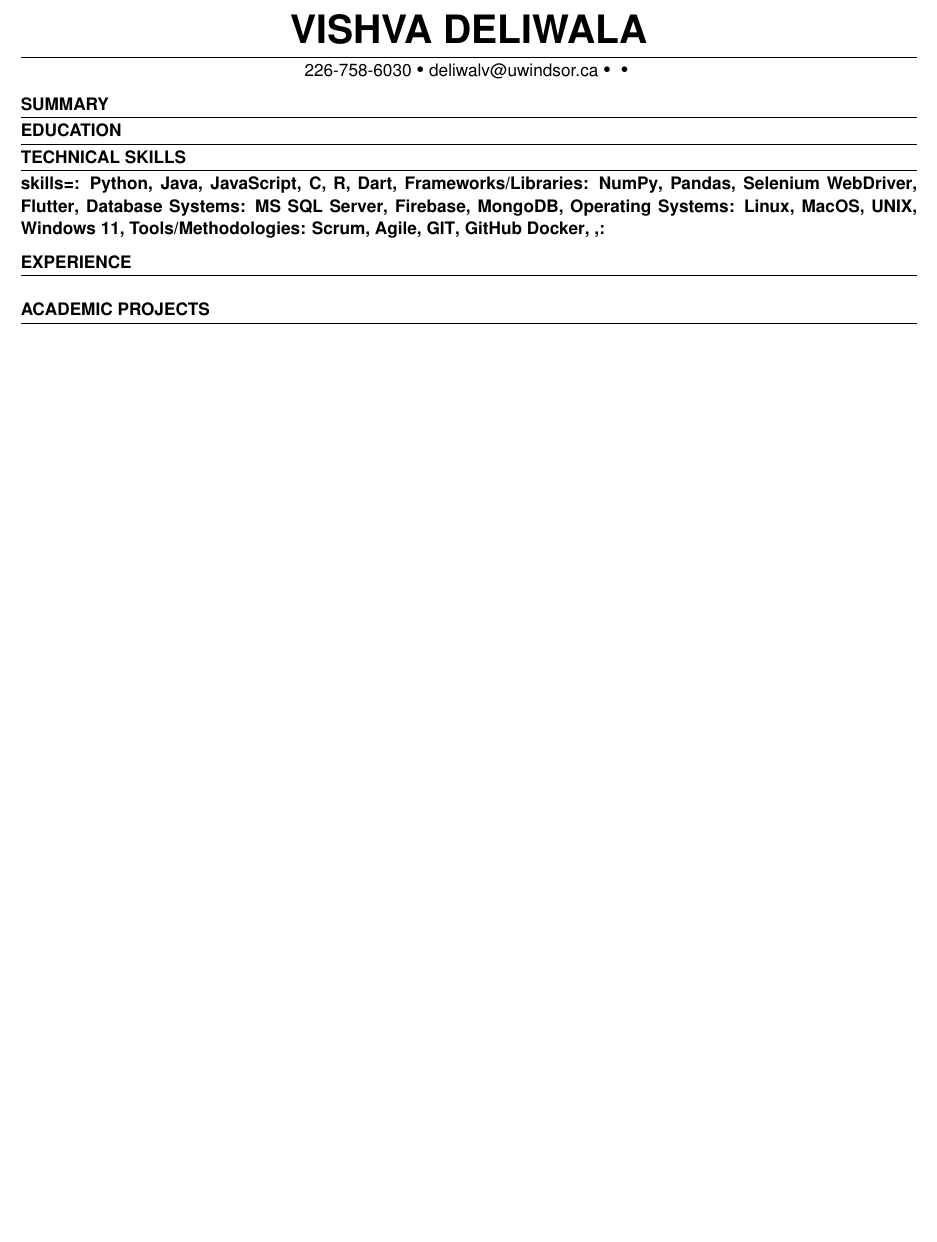
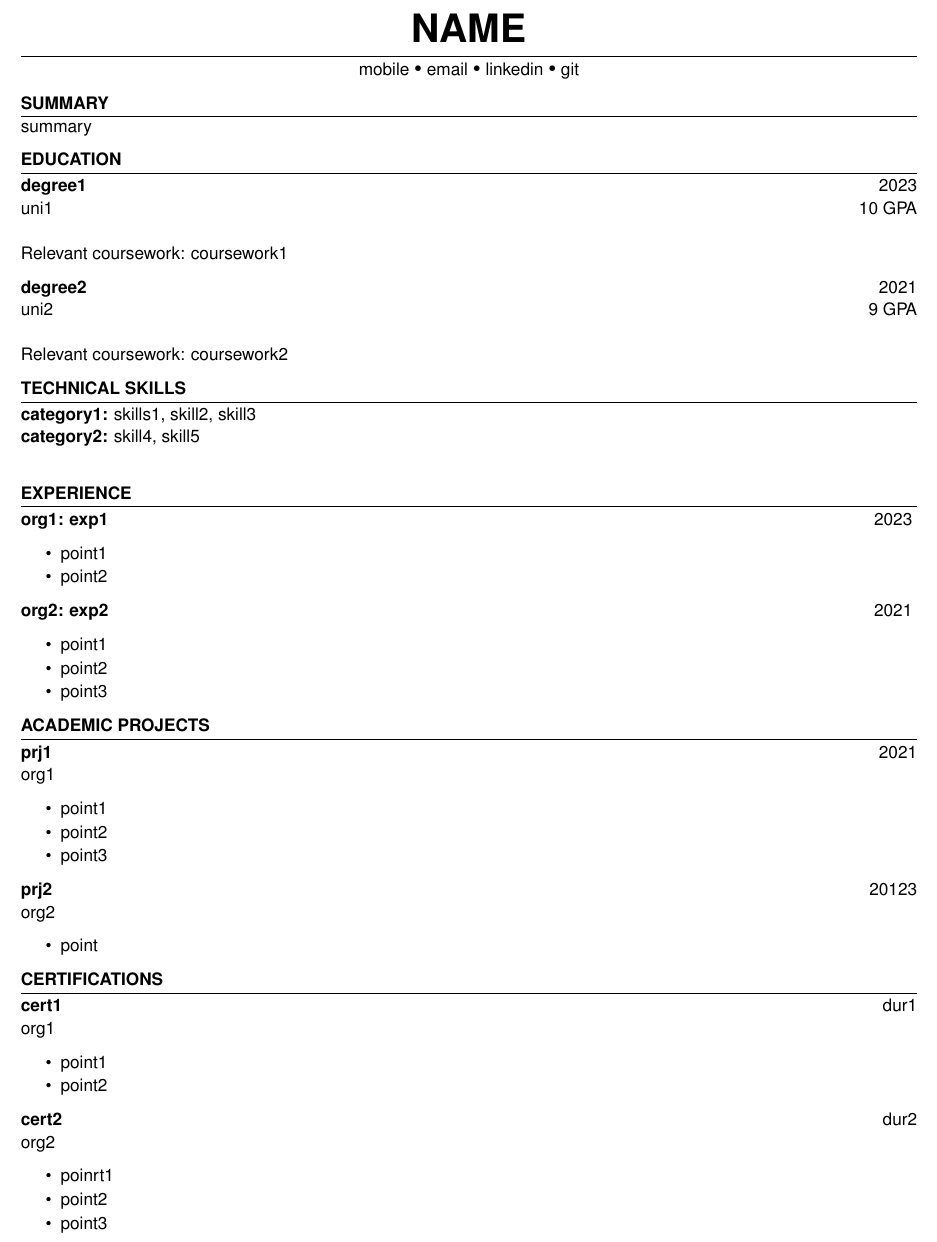
Before and after one commit to jaygabha/ResuMeister, a LaTeX CV (ParsingApp/new_test/formatted_resume.tex, which reads resume.cls): part of the page, cut at the place of the change, the shorter picture padded with empty space. Compiled offline with pdfLaTeX.

Commit message:
Final Changes

```diff
--- a/ParsingApp/new_test/formatted_resume.tex
+++ b/ParsingApp/new_test/formatted_resume.tex
@@ -4,28 +4,68 @@
         \begin{document}
 
         \introduction[
-            fullname=Vishva Deliwala,
-            email=deliwalv@uwindsor.ca,
-            phone=226-758-6030,
-            linkedin=,
-            github=
+            fullname=name,
+            email=email,
+            phone=mobile,
+            linkedin=linkedin,
+            github=git
         ]
 
-        \summary
+        \summary{summary}
 
         \education{
+
+            \educationItem[
+                university=uni1,
+                graduation=2023,
+                grade=10,
+                program=degree1,
+                coursework=coursework1
+            ]
+
+            \educationItem[
+                university=uni2,
+                graduation=2021,
+                grade=9,
+                program=degree2,
+                coursework=coursework2
+            ]
 
         }
 
         \skills{
             \skillItem[
-            category=
-            skills=: Python{{,}}  Java{{,}}  JavaScript{{,}}  C{{,}}  R{{,}}  Dart{{,}} Frameworks/Libraries: NumPy{{,}}  Pandas{{,}}  Selenium WebDriver{{,}}  Flutter{{,}} Database Systems: MS SQL Server{{,}}  Firebase{{,}}  MongoDB{{,}} Operating Systems: Linux{{,}}  MacOS{{,}}  UNIX{{,}}  Windows 11{{,}} Tools/Methodologies: Scrum{{,}}  Agile{{,}}  GIT{{,}}  GitHub Docker{{,}} {{,}}
-        ]
+            category=category1,
+            skills=skills1{,} skill2{,} skill3
+        ] \\
+        \skillItem[
+            category=category2,
+            skills=skill4{,} skill5
+        ] \\
 
         }
 
         \begin{workSection}{Experience}
+
+            \experienceItem[
+                company=org1,
+                position=exp1,
+                duration=2023
+            ]
+
+            \begin{itemize}
+                \itemsep -6pt {}\item point1\item point2
+            \end{itemize}
+
+            \experienceItem[
+                company=org2,
+                position=exp2,
+                duration=2021
+            ]
+
+            \begin{itemize}
+                \itemsep -6pt {}\item point1\item point2\item point3
+            \end{itemize}
 
 
 
@@ -33,9 +73,51 @@
 
         \begin{workSection}{Academic projects}
 
+                \customItem[
+                    title=prj1,
+                    organization=org1,
+                    duration=2021
+                ]
+
+                \begin{itemize}
+                    \itemsep -6pt {}\item point1\item point2\item point3
+                \end{itemize}
+
+                \customItem[
+                    title=prj2,
+                    organization=org2,
+                    duration=20123
+                ]
+
+                \begin{itemize}
+                    \itemsep -6pt {}\item point
+                \end{itemize}
+
+
+        \end{workSection}
+        \begin{workSection}  {Certifications}
+
+                    \customItem[
+                        title=cert1,
+                        organization=org1,
+                        duration=dur1
+                    ]
+
+                    \begin{itemize}
+                        \itemsep -6pt {}\item point1\item point2
+                    \end{itemize}
+
+                    \customItem[
+                        title=cert2,
+                        organization=org2,
+                        duration=dur2
+                    ]
+
+                    \begin{itemize}
+                        \itemsep -6pt {}\item poinrt1\item point2\item point3
+                    \end{itemize}
+
 
         \end{workSection}
 
-
-
         \end{document}
--- a/resume.cls
+++ b/resume.cls
@@ -85,8 +85,8 @@
 }
 
 \newkeycommand{\educationItem}[university,college,program,graduation,grade,coursework]{
-    {\bf \commandkey{program}} \hfill {Graduating \commandkey{graduation}} \\
-    {\commandkey{university}} \hfill \ifcommandkey{grade}{\commandkey{grade}}{} \\
+    {\bf \commandkey{program}} \hfill {\commandkey{graduation}} \\
+    {\commandkey{university}} \hfill \ifcommandkey{grade}{\commandkey{grade} GPA}{} \\
     \ifcommandkey{college}{\commandkey{college}}{} \\
     \ifcommandkey{coursework}{Relevant coursework: \commandkey{coursework}}{}
 }
@@ -115,11 +115,12 @@
   \end{list}
 }
 
-\newkeycommand{\experienceItem}[company, position, location, duration]{
-    \textbf{\commandkey{company}, \commandkey{location}: \commandkey{position}} \hfill {\commandkey{duration}}
+\newkeycommand{\experienceItem}[company, position, duration]{
+    \textbf{\commandkey{company}: \commandkey{position}} \hfill {\commandkey{duration}}
 }
 
-\newkeycommand{\customItem}[title, duration, keyHighlight]{
+\newkeycommand{\customItem}[title, duration, organization, keyHighlight]{
     \textbf{\commandkey{title}} \hfill {\commandkey{duration}} \\
+    \commandkey{organization}
     \ifcommandkey{keyHighlight}{\commandkey{keyHighlight}}{}
 }
```
Also changed, not shown: 4 other files.
